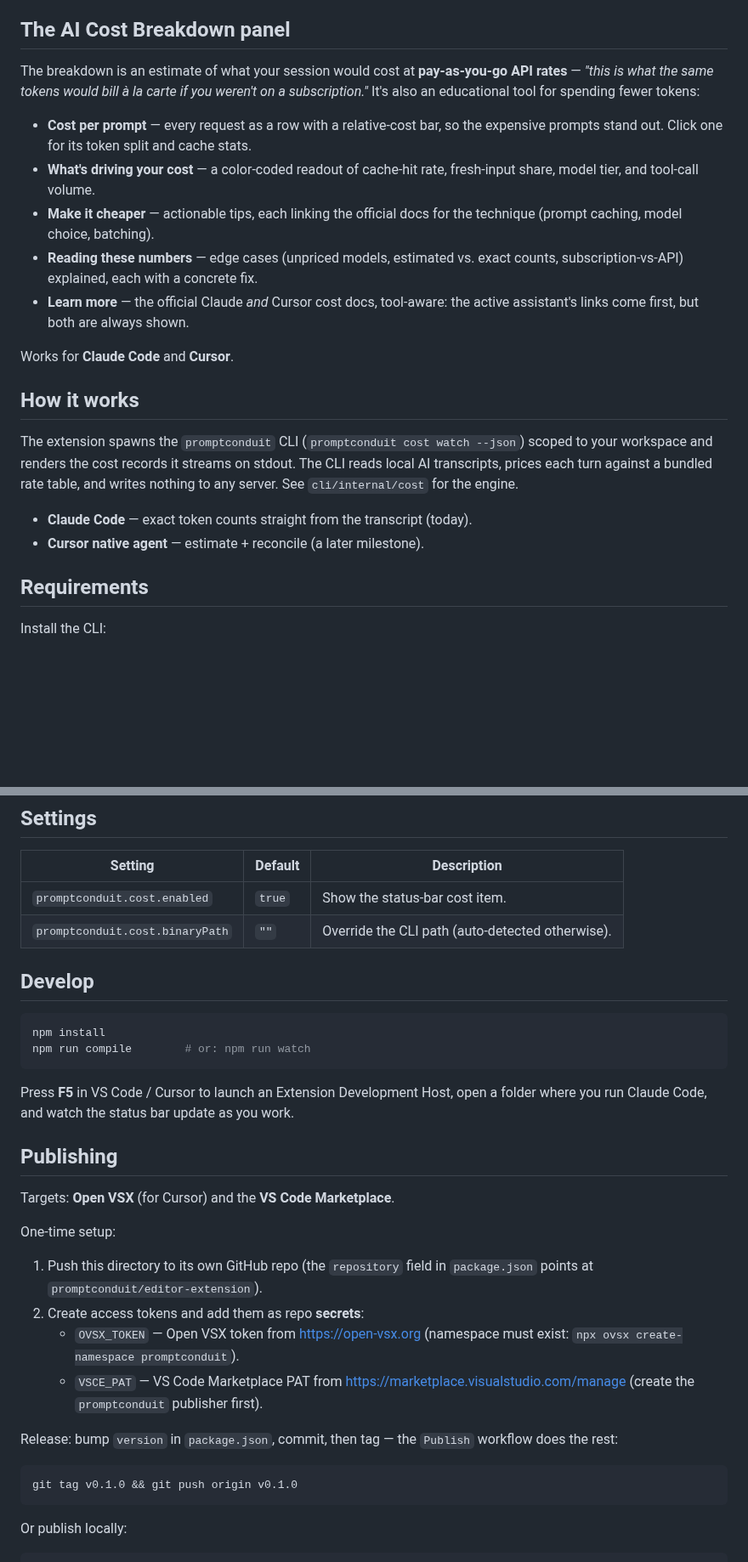
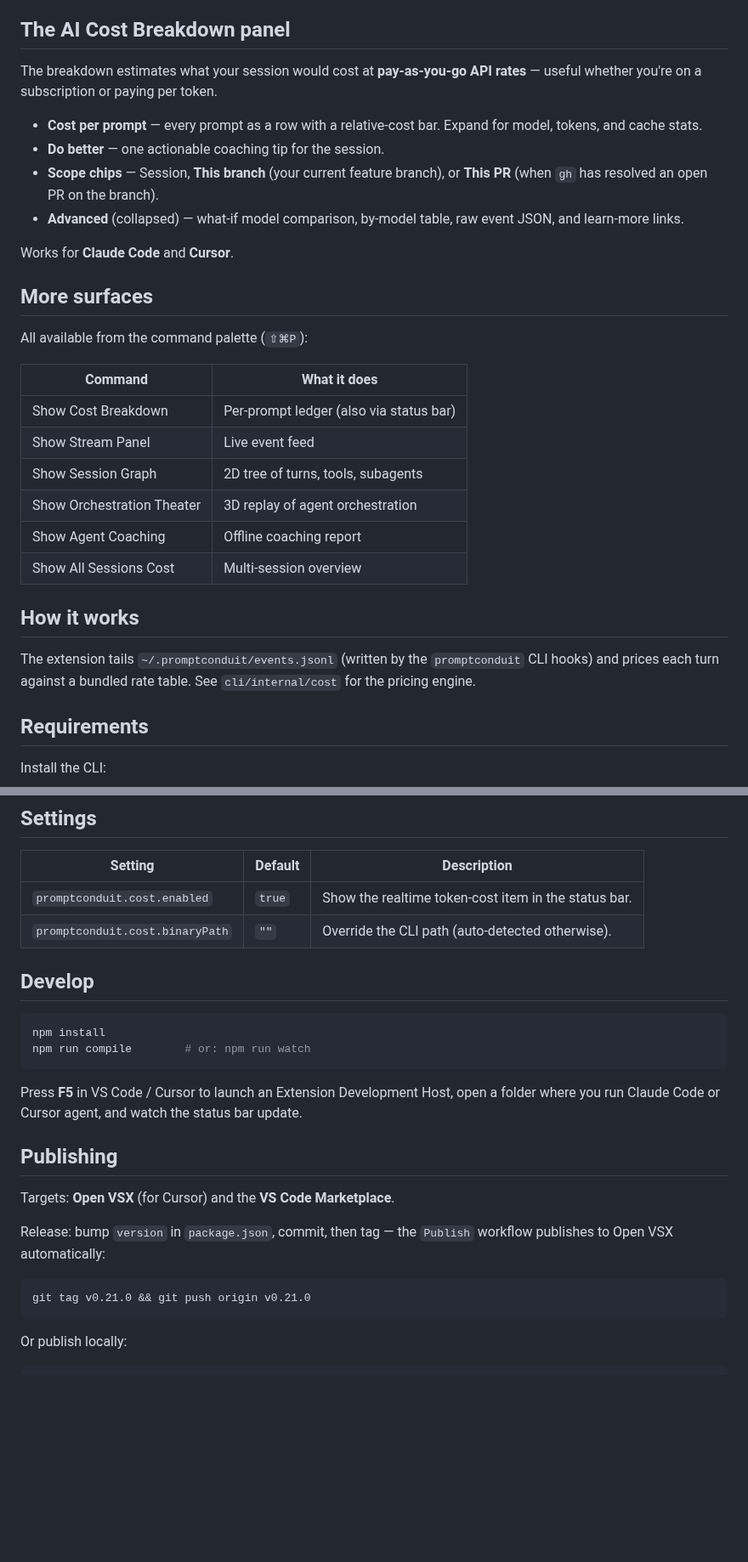
Before and after one commit to promptconduit/editor-extension, a Markdown page: README.md, 2 parts joined by grey strips. Shown at 85% size. Rendered like a GitHub page; blank space fills up the shorter version.

````diff
--- a/README.md
+++ b/README.md
@@ -56,33 +50,37 @@ it for the **AI Cost Breakdown** panel.
 
 ## The AI Cost Breakdown panel
 
-The breakdown is an estimate of what your session would cost at **pay-as-you-go
-API rates** — *"this is what the same tokens would bill à la carte if you
-weren't on a subscription."* It's also an educational tool for spending fewer
-tokens:
+The breakdown estimates what your session would cost at **pay-as-you-go API
+rates** — useful whether you're on a subscription or paying per token.
 
-- **Cost per prompt** — every request as a row with a relative-cost bar, so the
-  expensive prompts stand out. Click one for its token split and cache stats.
-- **What's driving your cost** — a color-coded readout of cache-hit rate,
-  fresh-input share, model tier, and tool-call volume.
-- **Make it cheaper** — actionable tips, each linking the official docs for the
-  technique (prompt caching, model choice, batching).
-- **Reading these numbers** — edge cases (unpriced models, estimated vs. exact
-  counts, subscription-vs-API) explained, each with a concrete fix.
-- **Learn more** — the official Claude *and* Cursor cost docs, tool-aware: the
-  active assistant's links come first, but both are always shown.
+- **Cost per prompt** — every prompt as a row with a relative-cost bar. Expand
+  for model, tokens, and cache stats.
+- **Do better** — one actionable coaching tip for the session.
+- **Scope chips** — Session, **This branch** (your current feature branch), or
+  **This PR** (when `gh` has resolved an open PR on the branch).
+- **Advanced** (collapsed) — what-if model comparison, by-model table, raw event
+  JSON, and learn-more links.
 
 Works for **Claude Code** and **Cursor**.
 
+## More surfaces
+
+All available from the command palette (`⇧⌘P`):
+
+| Command | What it does |
+|---------|----------------|
+| Show Cost Breakdown | Per-prompt ledger (also via status bar) |
+| Show Stream Panel | Live event feed |
+| Show Session Graph | 2D tree of turns, tools, subagents |
+| Show Orchestration Theater | 3D replay of agent orchestration |
+| Show Agent Coaching | Offline coaching report |
+| Show All Sessions Cost | Multi-session overview |
+
 ## How it works
 
-The extension spawns the `promptconduit` CLI (`promptconduit cost watch --json`)
-scoped to your workspace and renders the cost records it streams on stdout. The
-CLI reads local AI transcripts, prices each turn against a bundled rate table,
-and writes nothing to any server. See `cli/internal/cost` for the engine.
-
-- **Claude Code** — exact token counts straight from the transcript (today).
-- **Cursor native agent** — estimate + reconcile (a later milestone).
+The extension tails `~/.promptconduit/events.jsonl` (written by the
+`promptconduit` CLI hooks) and prices each turn against a bundled rate table.
+See `cli/internal/cost` for the pricing engine.
 
 ## Requirements
 
@@ -98,7 +96,7 @@ If it isn't on your `PATH`, set `promptconduit.cost.binaryPath`.
 
 | Setting | Default | Description |
 |---|---|---|
-| `promptconduit.cost.enabled` | `true` | Show the status-bar cost item. |
+| `promptconduit.cost.enabled` | `true` | Show the realtime token-cost item in the status bar. |
 | `promptconduit.cost.binaryPath` | `""` | Override the CLI path (auto-detected otherwise). |
 
 ## Develop
@@ -109,26 +107,17 @@ npm run compile        # or: npm run watch
 ```
 
 Press **F5** in VS Code / Cursor to launch an Extension Development Host, open a
-folder where you run Claude Code, and watch the status bar update as you work.
+folder where you run Claude Code or Cursor agent, and watch the status bar update.
 
 ## Publishing
 
 Targets: **Open VSX** (for Cursor) and the **VS Code Marketplace**.
 
-One-time setup:
-1. Push this directory to its own GitHub repo (the `repository` field in
-   `package.json` points at `promptconduit/editor-extension`).
-2. Create access tokens and add them as repo **secrets**:
-   - `OVSX_TOKEN` — Open VSX token from <https://open-vsx.org> (namespace must exist:
-     `npx ovsx create-namespace promptconduit`).
-   - `VSCE_PAT` — VS Code Marketplace PAT from <https://marketplace.visualstudio.com/manage>
-     (create the `promptconduit` publisher first).
-
 Release: bump `version` in `package.json`, commit, then tag — the `Publish`
-workflow does the rest:
+workflow publishes to Open VSX automatically:
 
 ```bash
-git tag v0.1.0 && git push origin v0.1.0
+git tag v0.21.0 && git push origin v0.21.0
 ```
 
 Or publish locally:
````
Also changed, not shown: other parts of README.md (+17 -23 lines), CHANGELOG.md (+18 -7 lines), resources/screenshots/cost-breakdown-panel.png, resources/screenshots/cost-breakdown-window.png, 1 other file.
